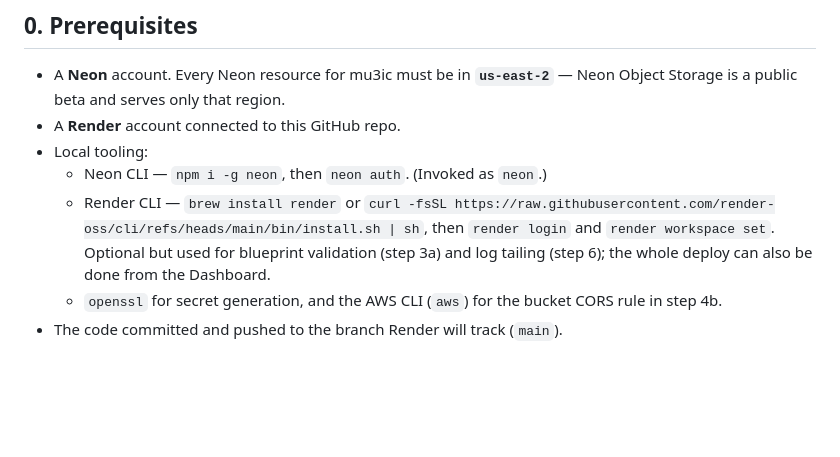
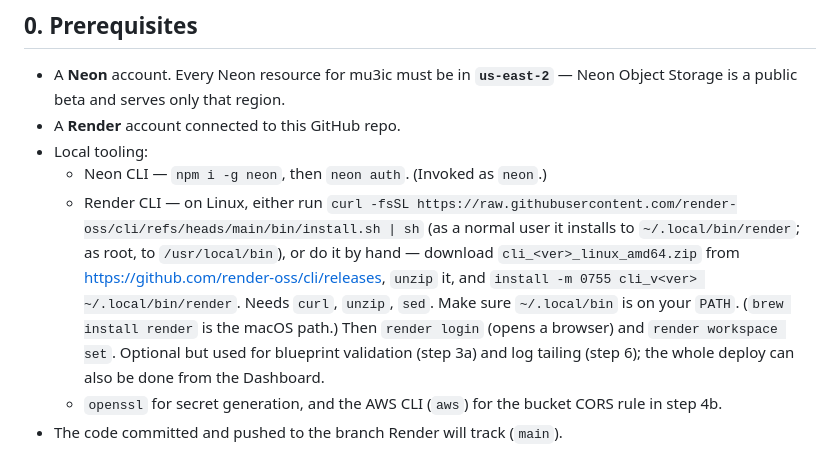
Before and after one commit to Austycartcartt/mu3ic, a Markdown page: docs/DEPLOY-RENDER-NEON.md, the part around the change. GitHub-like rendering; blank space fills up the shorter version.

Commit message:
docs: correct Render CLI install steps for Linux
The install script drops the binary in ~/.local/bin for a normal user
(not /usr/local/bin), and brew is macOS-only. Give the manual
download-and-unzip path and the PATH caveat.

Co-Authored-By: Claude Sonnet 5 <noreply@anthropic.com>
Claude-Session: https://claude.ai/code/session_01BKsbF6vp6F72gjtRg8Xfmb

```diff
--- a/docs/DEPLOY-RENDER-NEON.md
+++ b/docs/DEPLOY-RENDER-NEON.md
@@ -39,11 +39,18 @@ The production topology: the app runs on **Render**, all state lives on
 - A **Render** account connected to this GitHub repo.
 - Local tooling:
   - Neon CLI — `npm i -g neon`, then `neon auth`. (Invoked as `neon`.)
-  - Render CLI — `brew install render` or
-    `curl -fsSL https://raw.githubusercontent.com/render-oss/cli/refs/heads/main/bin/install.sh | sh`,
-    then `render login` and `render workspace set`. Optional but used
-    for blueprint validation (step 3a) and log tailing (step 6); the
-    whole deploy can also be done from the Dashboard.
+  - Render CLI — on Linux, either run
+    `curl -fsSL https://raw.githubusercontent.com/render-oss/cli/refs/heads/main/bin/install.sh | sh`
+    (as a normal user it installs to `~/.local/bin/render`; as root, to
+    `/usr/local/bin`), or do it by hand — download
+    `cli_<ver>_linux_amd64.zip` from
+    https://github.com/render-oss/cli/releases, `unzip` it, and
+    `install -m 0755 cli_v<ver> ~/.local/bin/render`. Needs `curl`,
+    `unzip`, `sed`. Make sure `~/.local/bin` is on your `PATH`.
+    (`brew install render` is the macOS path.) Then `render login`
+    (opens a browser) and `render workspace set`. Optional but used for
+    blueprint validation (step 3a) and log tailing (step 6); the whole
+    deploy can also be done from the Dashboard.
   - `openssl` for secret generation, and the AWS CLI (`aws`) for the
     bucket CORS rule in step 4b.
 - The code committed and pushed to the branch Render will track
```
